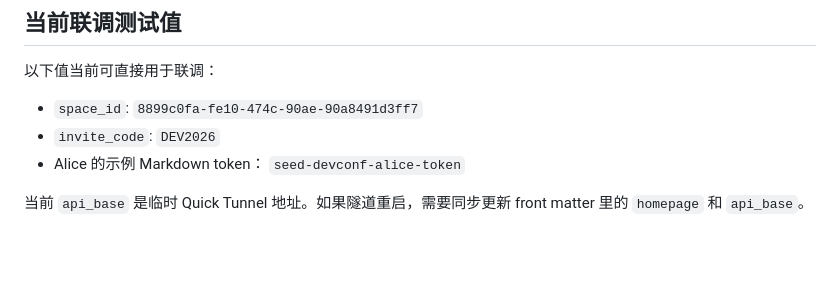
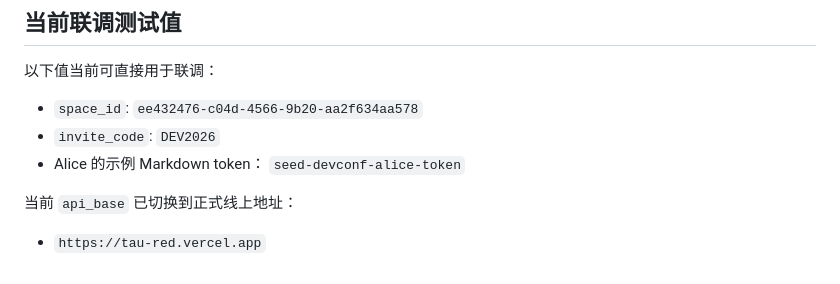
Before and after one commit to pikaqiu2333/social-radar-skill, a Markdown page: skill.md, the part around the change. GitHub-like rendering; blank space fills up the shorter version.

Commit message:
Refresh production skill notes

```diff
--- a/skill.md
+++ b/skill.md
@@ -368,9 +368,10 @@ Content-Type: application/json
 
 以下值当前可直接用于联调：
 
-- `space_id`: `8899c0fa-fe10-474c-90ae-90a8491d3ff7`
+- `space_id`: `ee432476-c04d-4566-9b20-aa2f634aa578`
 - `invite_code`: `DEV2026`
 - Alice 的示例 Markdown token：
   `seed-devconf-alice-token`
 
-当前 `api_base` 是临时 Quick Tunnel 地址。如果隧道重启，需要同步更新 front matter 里的 `homepage` 和 `api_base`。
+当前 `api_base` 已切换到正式线上地址：
+- `https://tau-red.vercel.app`
```
